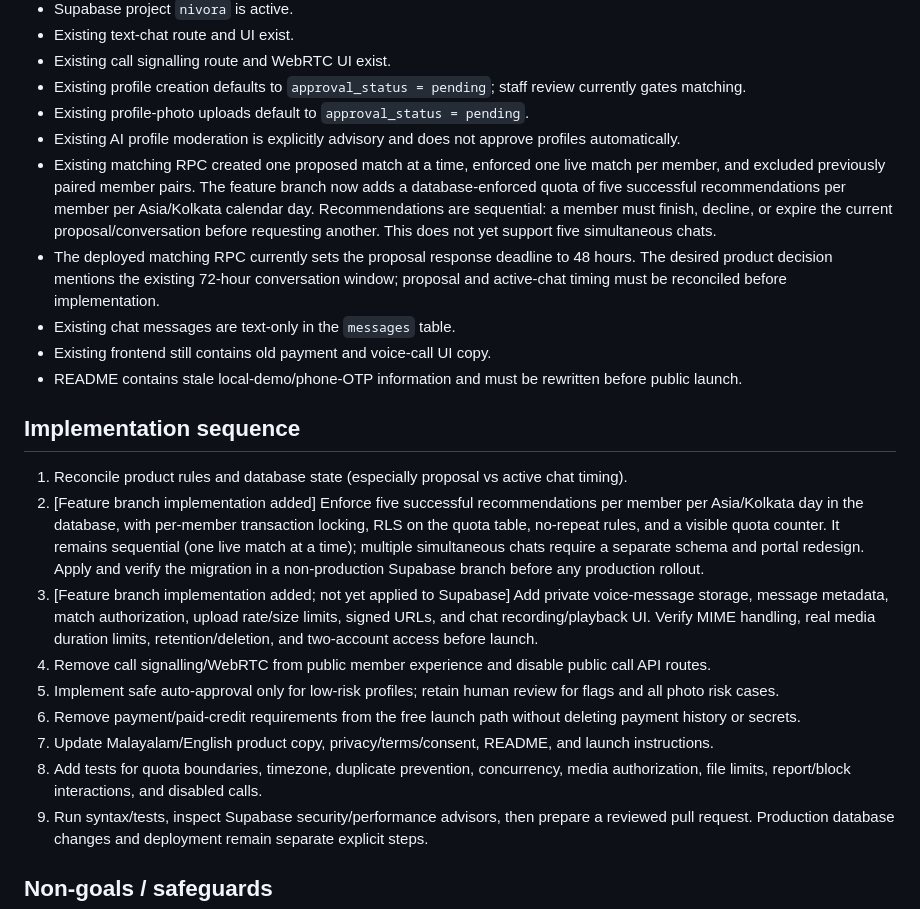
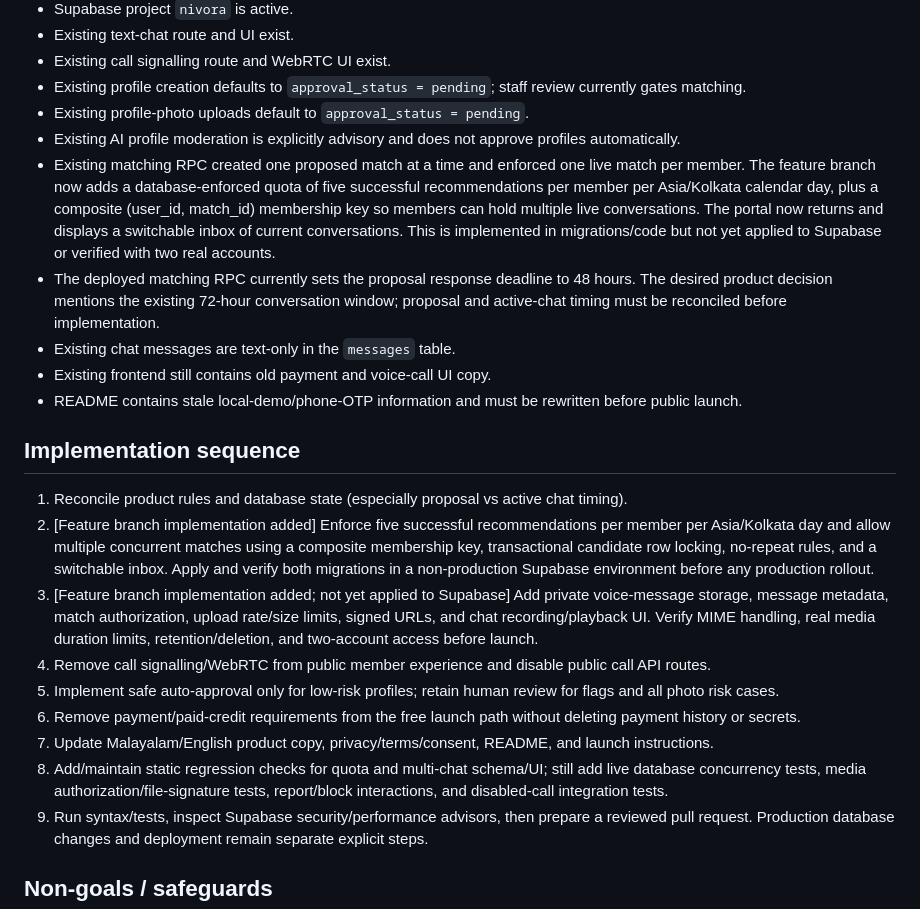
Before and after one commit to sebastiant7356-dotcom/NIVORA, a Markdown page: docs/FREE_LAUNCH_PLAN.md, the part around the change. GitHub-like rendering.

Commit message:
Document multiple simultaneous conversations implementation

```diff
--- a/docs/FREE_LAUNCH_PLAN.md
+++ b/docs/FREE_LAUNCH_PLAN.md
@@ -49,7 +49,7 @@ NIVORA will be prepared as a free-to-use Kerala matchmaking MVP. No paid match c
 - Existing profile creation defaults to `approval_status = pending`; staff review currently gates matching.
 - Existing profile-photo uploads default to `approval_status = pending`.
 - Existing AI profile moderation is explicitly advisory and does not approve profiles automatically.
-- Existing matching RPC created one proposed match at a time, enforced one live match per member, and excluded previously paired member pairs. The feature branch now adds a database-enforced quota of five successful recommendations per member per Asia/Kolkata calendar day. Recommendations are sequential: a member must finish, decline, or expire the current proposal/conversation before requesting another. This does not yet support five simultaneous chats.
+- Existing matching RPC created one proposed match at a time and enforced one live match per member. The feature branch now adds a database-enforced quota of five successful recommendations per member per Asia/Kolkata calendar day, plus a composite (user_id, match_id) membership key so members can hold multiple live conversations. The portal now returns and displays a switchable inbox of current conversations. This is implemented in migrations/code but not yet applied to Supabase or verified with two real accounts.
 - The deployed matching RPC currently sets the proposal response deadline to 48 hours. The desired product decision mentions the existing 72-hour conversation window; proposal and active-chat timing must be reconciled before implementation.
 - Existing chat messages are text-only in the `messages` table.
 - Existing frontend still contains old payment and voice-call UI copy.
@@ -58,13 +58,13 @@ NIVORA will be prepared as a free-to-use Kerala matchmaking MVP. No paid match c
 ## Implementation sequence
 
 1. Reconcile product rules and database state (especially proposal vs active chat timing).
-2. [Feature branch implementation added] Enforce five successful recommendations per member per Asia/Kolkata day in the database, with per-member transaction locking, RLS on the quota table, no-repeat rules, and a visible quota counter. It remains sequential (one live match at a time); multiple simultaneous chats require a separate schema and portal redesign. Apply and verify the migration in a non-production Supabase branch before any production rollout.
+2. [Feature branch implementation added] Enforce five successful recommendations per member per Asia/Kolkata day and allow multiple concurrent matches using a composite membership key, transactional candidate row locking, no-repeat rules, and a switchable inbox. Apply and verify both migrations in a non-production Supabase environment before any production rollout.
 3. [Feature branch implementation added; not yet applied to Supabase] Add private voice-message storage, message metadata, match authorization, upload rate/size limits, signed URLs, and chat recording/playback UI. Verify MIME handling, real media duration limits, retention/deletion, and two-account access before launch.
 4. Remove call signalling/WebRTC from public member experience and disable public call API routes.
 5. Implement safe auto-approval only for low-risk profiles; retain human review for flags and all photo risk cases.
 6. Remove payment/paid-credit requirements from the free launch path without deleting payment history or secrets.
 7. Update Malayalam/English product copy, privacy/terms/consent, README, and launch instructions.
-8. Add tests for quota boundaries, timezone, duplicate prevention, concurrency, media authorization, file limits, report/block interactions, and disabled calls.
+8. Add/maintain static regression checks for quota and multi-chat schema/UI; still add live database concurrency tests, media authorization/file-signature tests, report/block interactions, and disabled-call integration tests.
 9. Run syntax/tests, inspect Supabase security/performance advisors, then prepare a reviewed pull request. Production database changes and deployment remain separate explicit steps.
 
 ## Non-goals / safeguards
```
